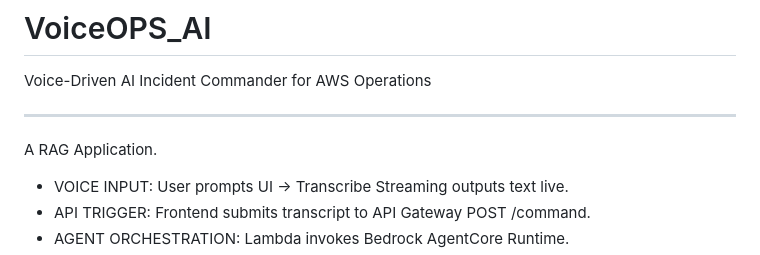
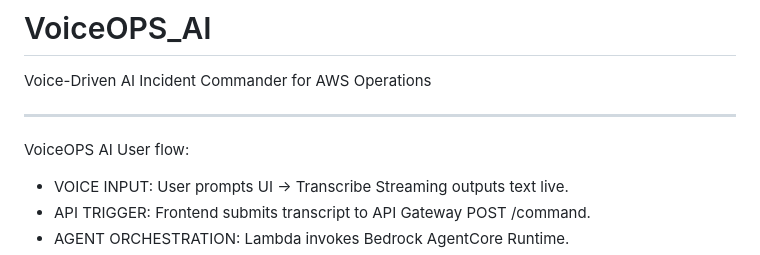
Before and after one commit to mathisree26/VoiceOPS_AI, a Markdown page: README.md, the part around the change. Rendered like a GitHub page.

Commit message:
Revise README to reflect VoiceOPS AI user flow
Updated project description and clarified user flow.

```diff
--- a/README.md
+++ b/README.md
@@ -2,7 +2,7 @@
 Voice-Driven AI Incident Commander for AWS Operations
 __________________________________________________________________________________________________________________________________
 
-A RAG Application.
+VoiceOPS AI User flow:
 
 - VOICE INPUT: User prompts UI → Transcribe Streaming outputs text live.
 - API TRIGGER: Frontend submits transcript to API Gateway POST /command.
```
